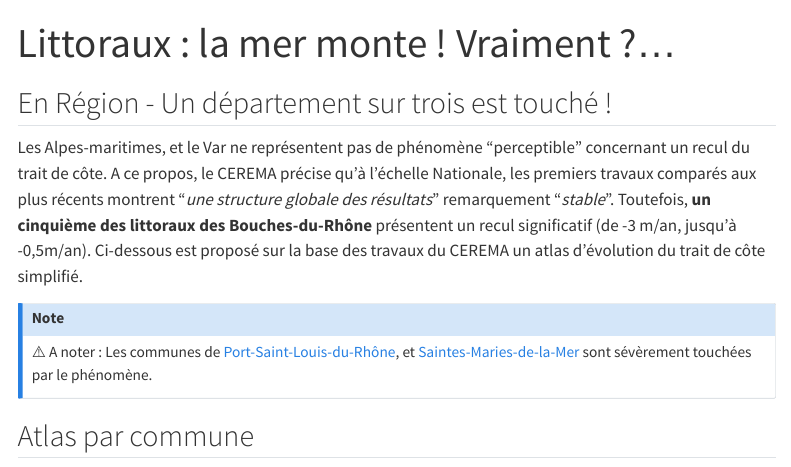
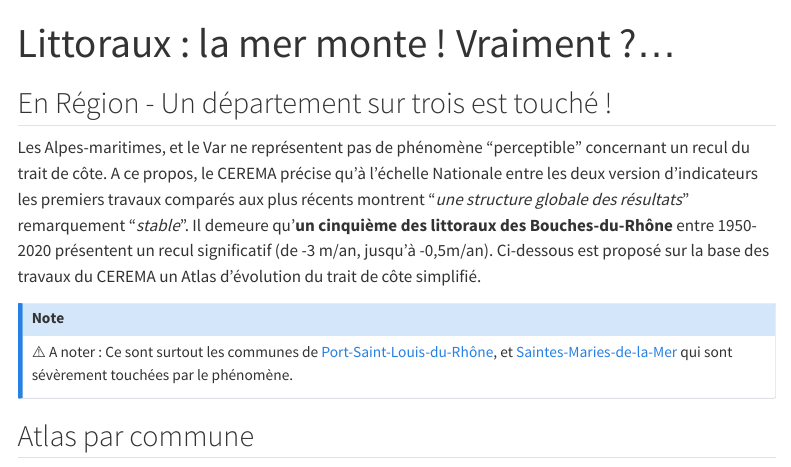
Before and after one commit to proquentinrobiquet/portfolio_QR, a Quarto document (projects/Littoraux.qmd): the page in a window 1100 px wide, from its top. Rendered offline with R 4.5, knitr and Pandoc in place of Quarto, with nearby package versions; menus at the side of the page are left out.

Commit message:
Littoraux V2

```diff
--- a/projects/Littoraux.qmd
+++ b/projects/Littoraux.qmd
@@ -8,10 +8,11 @@ lightbox: true
 
 ## En Région - Un département sur trois est touché !
 
-Les Alpes-maritimes, et le Var ne représentent pas de phénomène "perceptible" concernant un recul du trait de côte. A ce propos, le CEREMA précise qu'à l'échelle Nationale, les premiers travaux comparés aux plus récents montrent "*une structure globale des résultats*" remarquement "*stable*". Toutefois, **un cinquième des littoraux des Bouches-du-Rhône** présentent un recul significatif (de -3 m/an, jusqu'à -0,5m/an). Ci-dessous est proposé sur la base des travaux du CEREMA un atlas d'évolution du trait de côte simplifié.
+Les Alpes-maritimes, et le Var ne représentent pas de phénomène "perceptible" concernant un recul du trait de côte. A ce propos, le CEREMA précise qu'à l'échelle Nationale entre les deux version d'indicateurs les premiers travaux comparés aux plus récents montrent "*une structure globale des résultats*" remarquement "*stable*".
+Il demeure qu'**un cinquième des littoraux des Bouches-du-Rhône** entre 1950-2020 présentent un recul significatif (de -3 m/an, jusqu'à -0,5m/an). Ci-dessous est proposé sur la base des travaux du CEREMA un Atlas d'évolution du trait de côte simplifié.
 
 ::: callout-note
-⚠️ A noter : Les communes de [Port-Saint-Louis-du-Rhône](Atlas_littoV1/Port-Saint-Louis-du-Rh%C3%B4ne.webp){.lightbox}, et [Saintes-Maries-de-la-Mer](Atlas_littoV1/Saintes-Maries-de-la-Mer.webp){.lightbox} sont sévèrement touchées par le phénomène.
+⚠️ A noter : Ce sont surtout les communes de [Port-Saint-Louis-du-Rhône](Atlas_littoV1/Port-Saint-Louis-du-Rh%C3%B4ne.webp){.lightbox}, et [Saintes-Maries-de-la-Mer](Atlas_littoV1/Saintes-Maries-de-la-Mer.webp){.lightbox} qui sont sévèrement touchées par le phénomène.
 :::
 
 ## Atlas par commune
```
